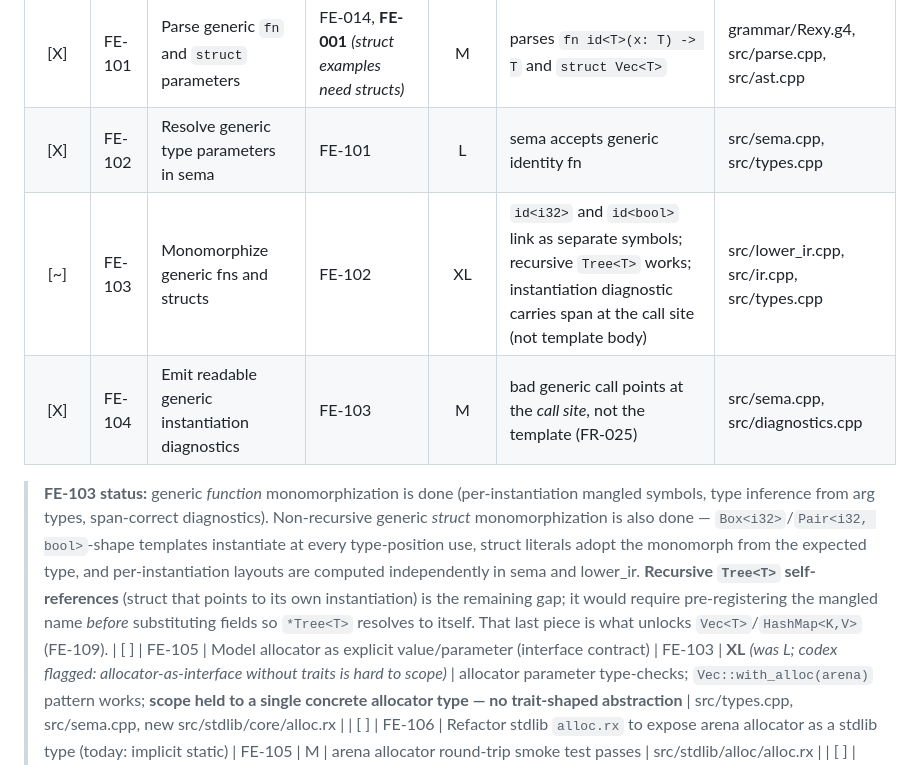
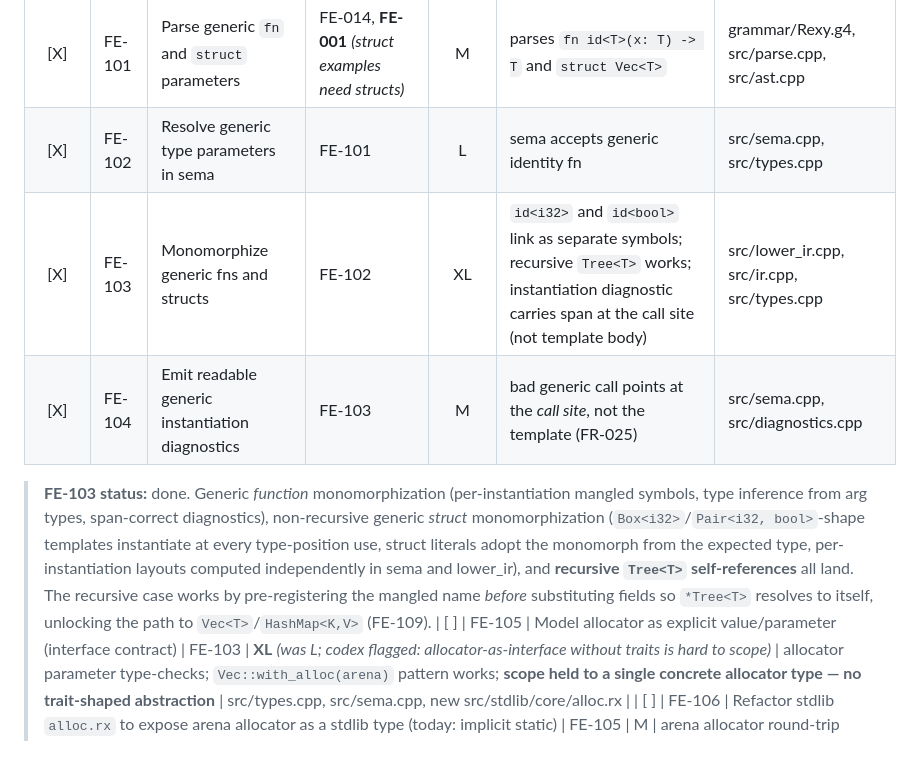
Before and after one commit to drewtenn/rexc, a Markdown page: docs/implementation-plan.md, the part around the change. Drawn GitHub-style.

Commit message:
docs: mark FE-103 + FE-104 done
Generic monomorphization landed across three commits:
- 232033a: function monomorphization + call-site span diagnostics (FE-104)
- 670ef03: non-recursive struct monomorphization
- 6baf929: recursive Tree<T> support

Exit test confirmed: id<i32>/id<bool> link as separate symbols,
recursive Tree<T> lowers without infinite recursion, instantiation
diagnostics span the call site.

```diff
--- a/docs/implementation-plan.md
+++ b/docs/implementation-plan.md
@@ -162,10 +162,10 @@ PRD exit gate: `Vec<T>` and `HashMap<K, V>` exist in stdlib, parameterized by al
 |:---:|---|---|---|:---:|---|---|
 | [X] | FE-101 | Parse generic `fn` and `struct` parameters | FE-014, **FE-001** *(struct examples need structs)* | M | parses `fn id<T>(x: T) -> T` and `struct Vec<T>` | grammar/Rexy.g4, src/parse.cpp, src/ast.cpp |
 | [X] | FE-102 | Resolve generic type parameters in sema | FE-101 | L | sema accepts generic identity fn | src/sema.cpp, src/types.cpp |
-| [~] | FE-103 | Monomorphize generic fns and structs | FE-102 | XL | `id<i32>` and `id<bool>` link as separate symbols; recursive `Tree<T>` works; instantiation diagnostic carries span at the call site (not template body) | src/lower_ir.cpp, src/ir.cpp, src/types.cpp |
+| [X] | FE-103 | Monomorphize generic fns and structs | FE-102 | XL | `id<i32>` and `id<bool>` link as separate symbols; recursive `Tree<T>` works; instantiation diagnostic carries span at the call site (not template body) | src/lower_ir.cpp, src/ir.cpp, src/types.cpp |
 | [X] | FE-104 | Emit readable generic instantiation diagnostics | FE-103 | M | bad generic call points at the *call site*, not the template (FR-025) | src/sema.cpp, src/diagnostics.cpp |
 
-> **FE-103 status:** generic *function* monomorphization is done (per-instantiation mangled symbols, type inference from arg types, span-correct diagnostics). Non-recursive generic *struct* monomorphization is also done — `Box<i32>`/`Pair<i32, bool>`-shape templates instantiate at every type-position use, struct literals adopt the monomorph from the expected type, and per-instantiation layouts are computed independently in sema and lower_ir. **Recursive `Tree<T>` self-references** (struct that points to its own instantiation) is the remaining gap; it would require pre-registering the mangled name *before* substituting fields so `*Tree<T>` resolves to itself. That last piece is what unlocks `Vec<T>`/`HashMap<K,V>` (FE-109).
+> **FE-103 status:** done. Generic *function* monomorphization (per-instantiation mangled symbols, type inference from arg types, span-correct diagnostics), non-recursive generic *struct* monomorphization (`Box<i32>`/`Pair<i32, bool>`-shape templates instantiate at every type-position use, struct literals adopt the monomorph from the expected type, per-instantiation layouts computed independently in sema and lower_ir), and **recursive `Tree<T>` self-references** all land. The recursive case works by pre-registering the mangled name *before* substituting fields so `*Tree<T>` resolves to itself, unlocking the path to `Vec<T>`/`HashMap<K,V>` (FE-109).
 | [ ] | FE-105 | Model allocator as explicit value/parameter (interface contract) | FE-103 | **XL** *(was L; codex flagged: allocator-as-interface without traits is hard to scope)* | allocator parameter type-checks; `Vec::with_alloc(arena)` pattern works; **scope held to a single concrete allocator type — no trait-shaped abstraction** | src/types.cpp, src/sema.cpp, new src/stdlib/core/alloc.rx |
 | [ ] | FE-106 | Refactor stdlib `alloc.rx` to expose arena allocator as a stdlib type (today: implicit static) | FE-105 | M | arena allocator round-trip smoke test passes | src/stdlib/alloc/alloc.rx |
 | [ ] | FE-107 | Add `defer` statement and scope-cleanup lowering | FE-106 | M | defer runs on early return and on normal exit | grammar/Rexy.g4, src/parse.cpp, src/ast.cpp, src/sema.cpp, src/lower_ir.cpp |
```
